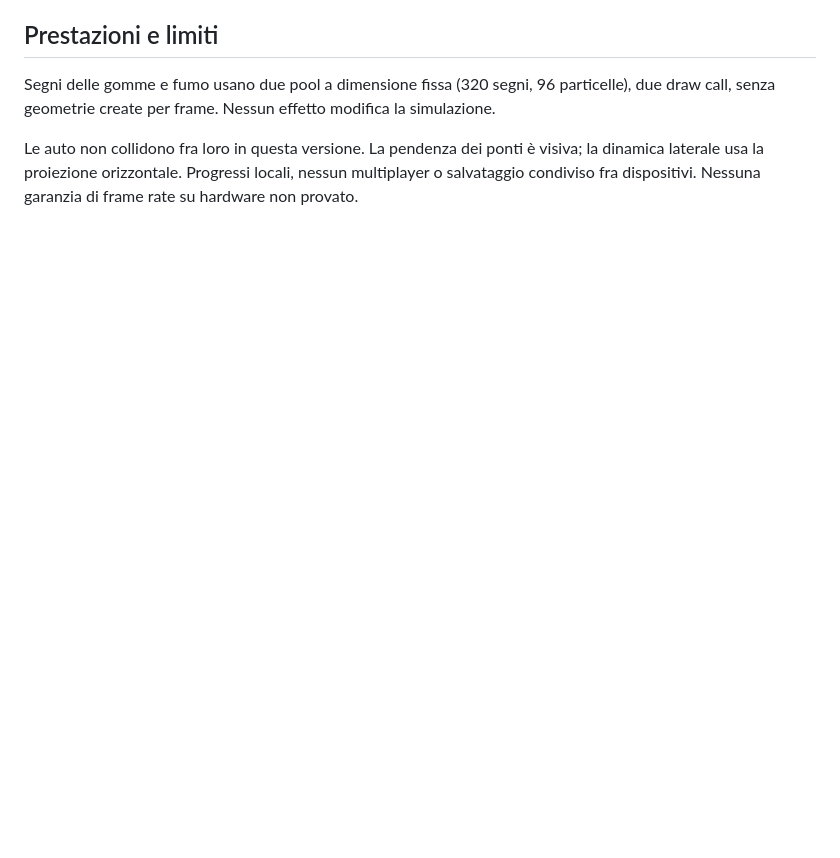
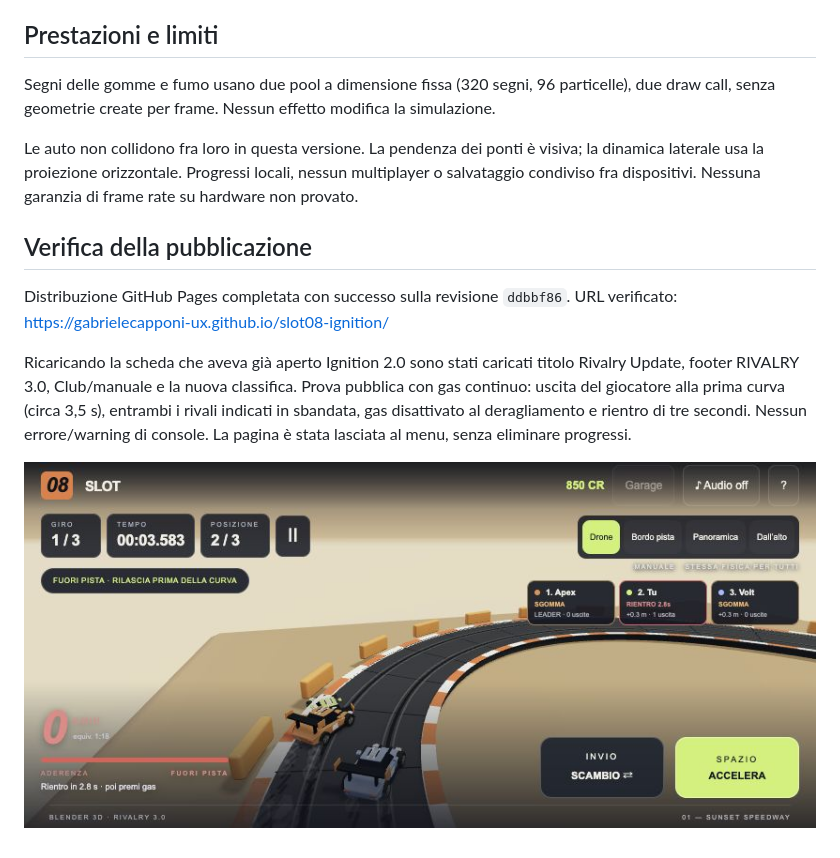
Before and after one commit to gabrielecapponi-ux/slot08-ignition, a Markdown page: QA.md, the part around the change. Drawn GitHub-style; pictures changed too: docs/qa-rivalry-live.jpg (added); blank space fills up the shorter version.

```diff
--- a/QA.md
+++ b/QA.md
@@ -53,3 +53,12 @@ Prova reale nel browser integrato, con viewport desktop, 390×844 e 844×390 (no
 Segni delle gomme e fumo usano due pool a dimensione fissa (320 segni, 96 particelle), due draw call, senza geometrie create per frame. Nessun effetto modifica la simulazione.
 
 Le auto non collidono fra loro in questa versione. La pendenza dei ponti è visiva; la dinamica laterale usa la proiezione orizzontale. Progressi locali, nessun multiplayer o salvataggio condiviso fra dispositivi. Nessuna garanzia di frame rate su hardware non provato.
+
+## Verifica della pubblicazione
+
+Distribuzione GitHub Pages completata con successo sulla revisione `ddbbf86`.
+URL verificato: https://gabrielecapponi-ux.github.io/slot08-ignition/
+
+Ricaricando la scheda che aveva già aperto Ignition 2.0 sono stati caricati titolo Rivalry Update, footer RIVALRY 3.0, Club/manuale e la nuova classifica. Prova pubblica con gas continuo: uscita del giocatore alla prima curva (circa 3,5 s), entrambi i rivali indicati in sbandata, gas disattivato al deragliamento e rientro di tre secondi. Nessun errore/warning di console. La pagina è stata lasciata al menu, senza eliminare progressi.
+
+![Nuova fisica verificata sul sito pubblico](docs/qa-rivalry-live.jpg)
```
Also changed, not shown: README.md (+1 -1 lines).
